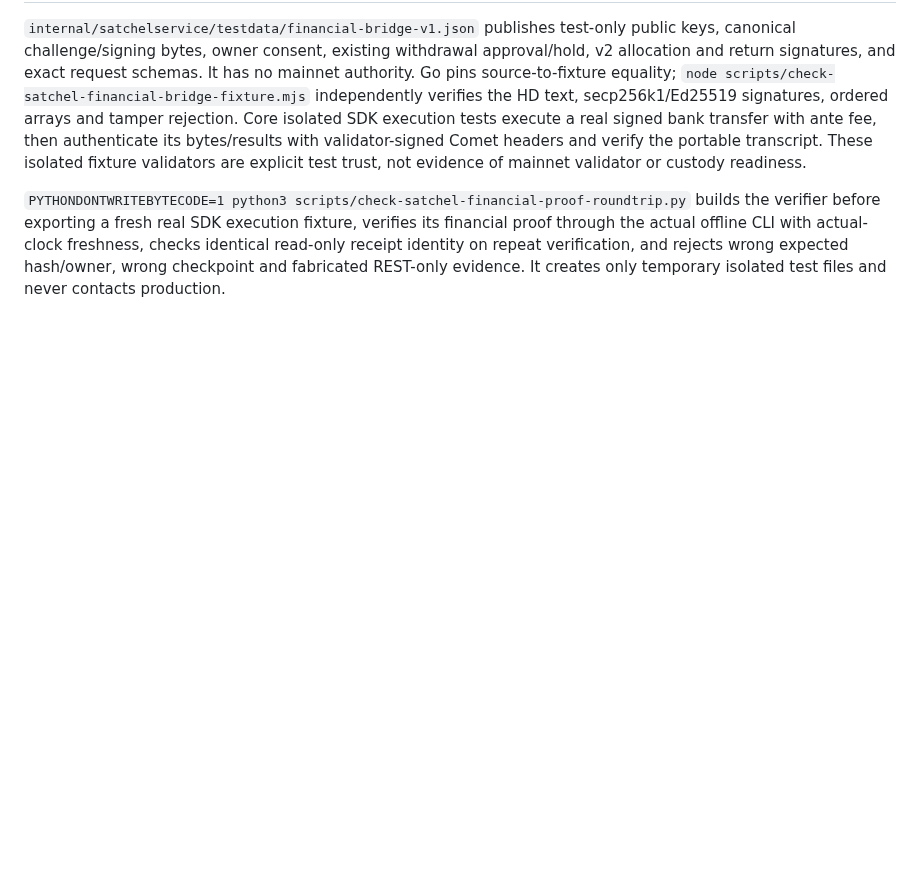
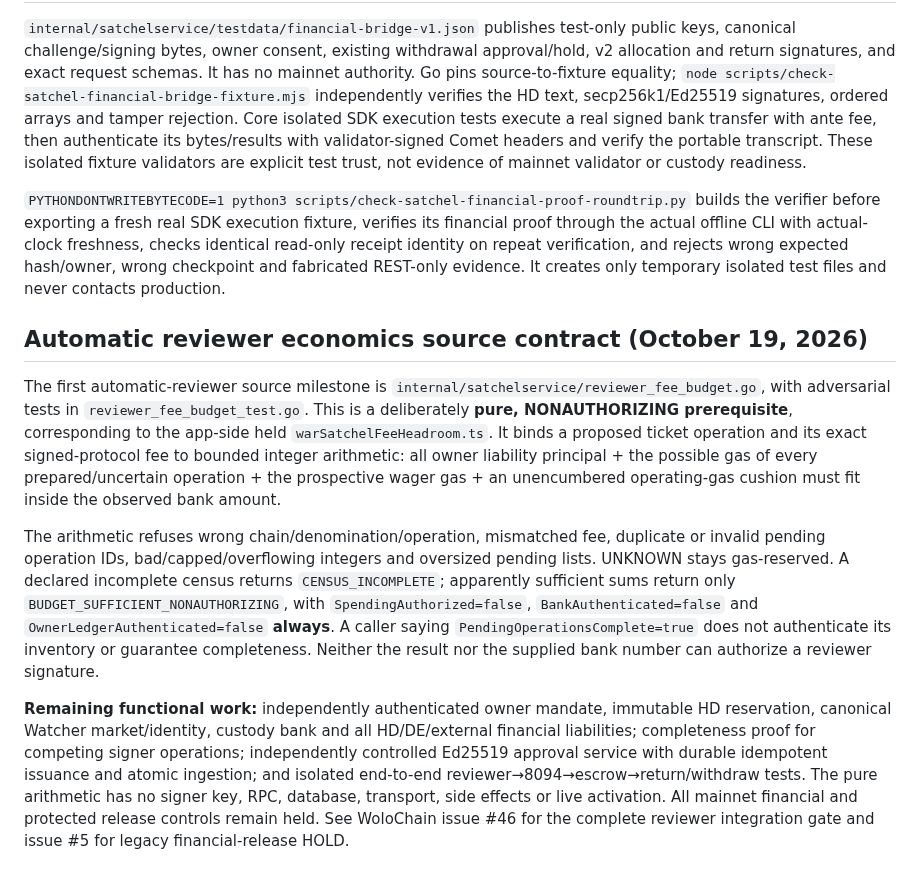
Before and after one commit to Emaren/wolochain, a Markdown page: docs/war-satchel-financial-bridge.md, the part around the change. Rendered like a GitHub page; blank space fills up the shorter version.

Commit message:
docs(satchel): scope reviewer fee budget as nonauthorizing prerequisite

```diff
--- a/docs/war-satchel-financial-bridge.md
+++ b/docs/war-satchel-financial-bridge.md
@@ -264,3 +264,11 @@ its financial proof through the actual offline CLI with actual-clock freshness,
 checks identical read-only receipt identity on repeat verification, and rejects
 wrong expected hash/owner, wrong checkpoint and fabricated REST-only evidence.
 It creates only temporary isolated test files and never contacts production.
+
+## Automatic reviewer economics source contract (October 19, 2026)
+
+The first automatic-reviewer source milestone is `internal/satchelservice/reviewer_fee_budget.go`, with adversarial tests in `reviewer_fee_budget_test.go`. This is a deliberately **pure, NONAUTHORIZING prerequisite**, corresponding to the app-side held `warSatchelFeeHeadroom.ts`. It binds a proposed ticket operation and its exact signed-protocol fee to bounded integer arithmetic: all owner liability principal + the possible gas of every prepared/uncertain operation + the prospective wager gas + an unencumbered operating-gas cushion must fit inside the observed bank amount.
+
+The arithmetic refuses wrong chain/denomination/operation, mismatched fee, duplicate or invalid pending operation IDs, bad/capped/overflowing integers and oversized pending lists. UNKNOWN stays gas-reserved. A declared incomplete census returns `CENSUS_INCOMPLETE`; apparently sufficient sums return only `BUDGET_SUFFICIENT_NONAUTHORIZING`, with `SpendingAuthorized=false`, `BankAuthenticated=false` and `OwnerLedgerAuthenticated=false` **always**. A caller saying `PendingOperationsComplete=true` does not authenticate its inventory or guarantee completeness. Neither the result nor the supplied bank number can authorize a reviewer signature.
+
+**Remaining functional work:** independently authenticated owner mandate, immutable HD reservation, canonical Watcher market/identity, custody bank and all HD/DE/external financial liabilities; completeness proof for competing signer operations; independently controlled Ed25519 approval service with durable idempotent issuance and atomic ingestion; and isolated end-to-end reviewer→8094→escrow→return/withdraw tests. The pure arithmetic has no signer key, RPC, database, transport, side effects or live activation. All mainnet financial and protected release controls remain held. See WoloChain issue #46 for the complete reviewer integration gate and issue #5 for legacy financial-release HOLD.
```
